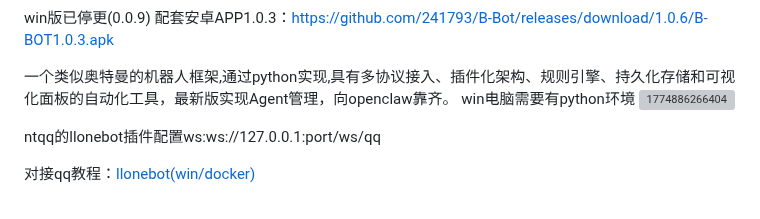
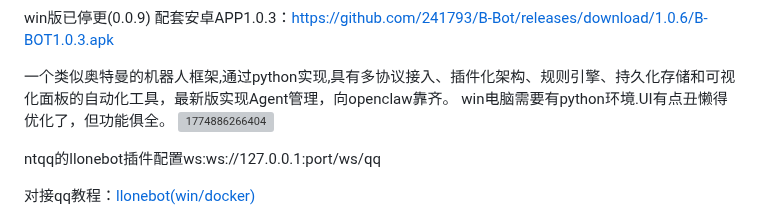
Before and after one commit to 241793/B-Bot, a Markdown page: README.md, the part around the change. Rendered like a GitHub page; grey boxes are pictures that could not be loaded.

```diff
--- a/README.md
+++ b/README.md
@@ -9,7 +9,7 @@ win版已停更(0.0.9)
 配套安卓APP1.0.3：https://github.com/241793/B-Bot/releases/download/1.0.6/B-BOT1.0.3.apk
 
 一个类似奥特曼的机器人框架,通过python实现,具有多协议接入、插件化架构、规则引擎、持久化存储和可视化面板的自动化工具，最新版实现Agent管理，向openclaw靠齐。
-win电脑需要有python环境
+win电脑需要有python环境.UI有点丑懒得优化了，但功能俱全。
 <img width="1821" height="895" alt="1774886266404" src="https://github.com/user-attachments/assets/b38a93e0-6389-46bc-a105-d2b1462ad1fd" />
 
 ntqq的llonebot插件配置ws:ws://127.0.0.1:port/ws/qq
```
